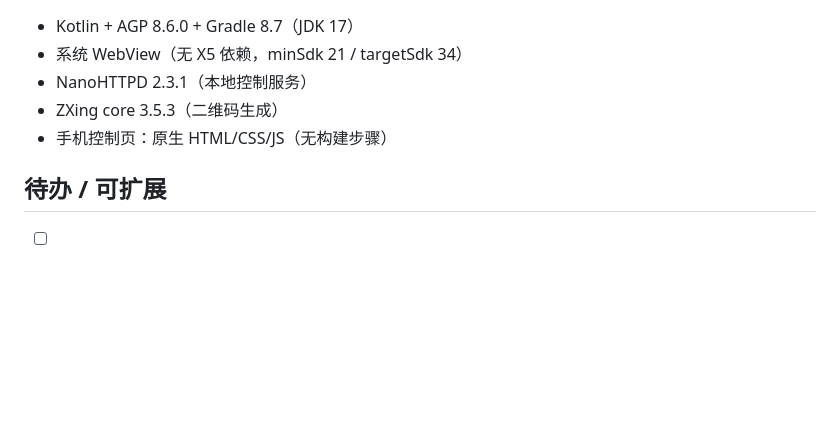
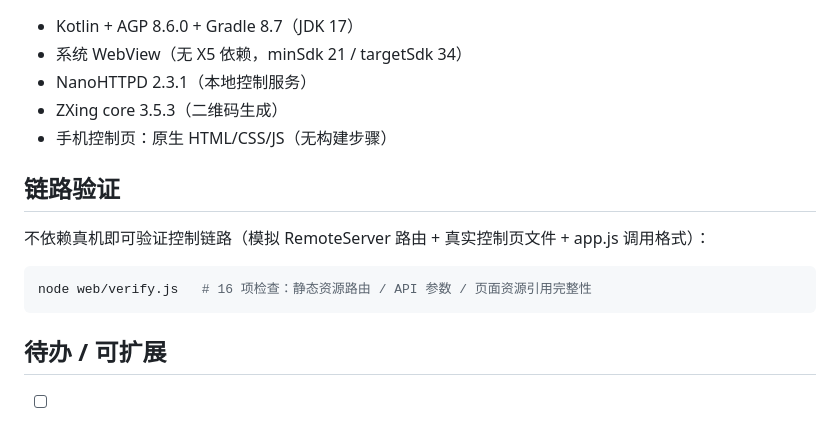
Before and after one commit to KeynoWu/tv-browser, a Markdown page: README.md, the part around the change. Drawn GitHub-style; blank space fills up the shorter version.

Commit message:
docs: README 补充验证说明；新增 REVIEW 深度审查报告

````diff
--- a/README.md
+++ b/README.md
@@ -77,6 +77,14 @@ tv-browser/
 - ZXing core 3.5.3（二维码生成）
 - 手机控制页：原生 HTML/CSS/JS（无构建步骤）
 
+## 链路验证
+
+不依赖真机即可验证控制链路（模拟 RemoteServer 路由 + 真实控制页文件 + app.js 调用格式）：
+
+```bash
+node web/verify.js   # 16 项检查：静态资源路由 / API 参数 / 页面资源引用完整性
+```
+
 ## 待办 / 可扩展
 
 - [ ] 遥控方向键的页面级焦点导航增强（自定义 JS 焦点系统）
````
Also changed, not shown: REVIEW.md (added, +128 -0 lines).
